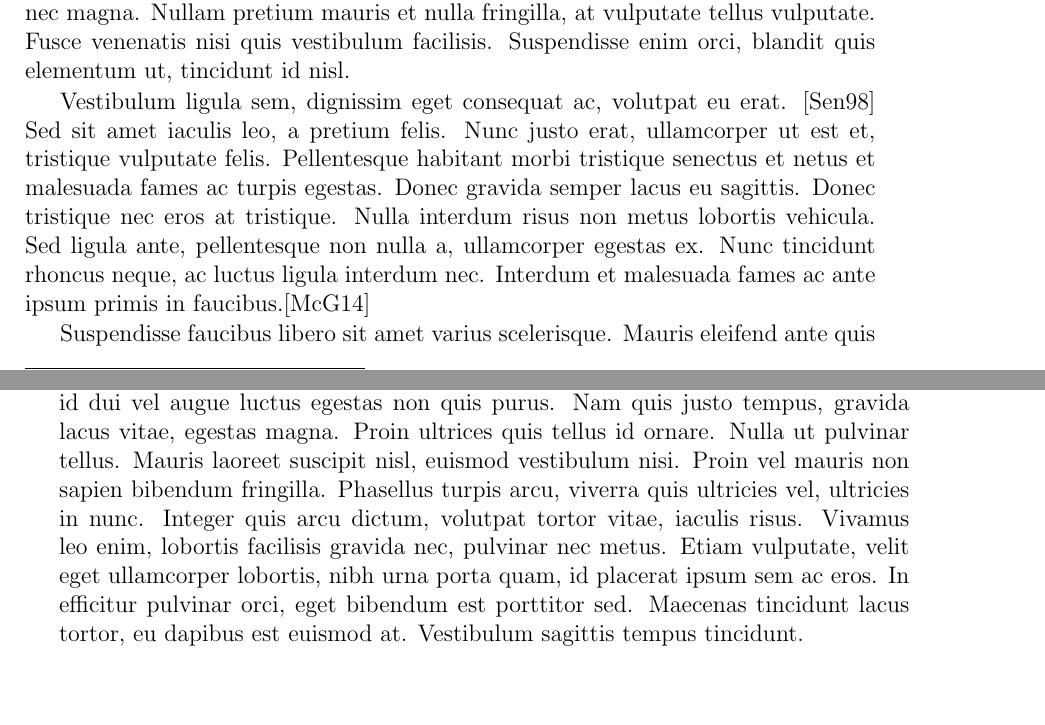
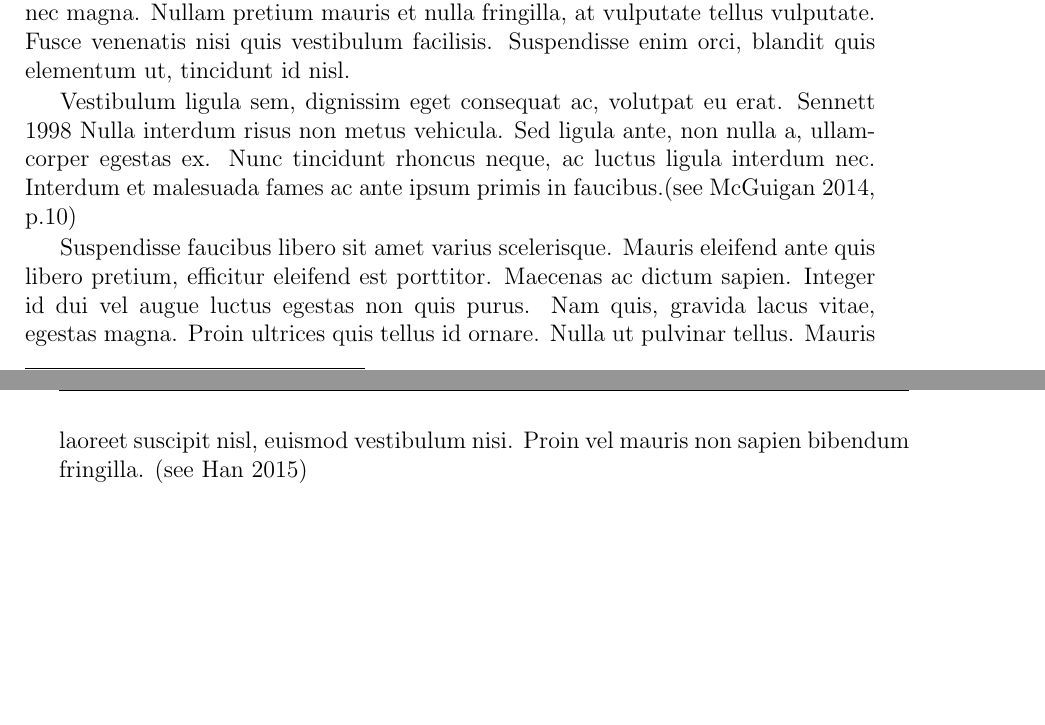
Before and after one commit to a-white42/ProofOfConcept_Thesis_Paper, a LaTeX thesis (main.tex, which reads chapters/intoduction.tex): two parts of pages 13 and 14 of 29, joined at a grey line, cut so that both start at the same text. Compiled offline with pdfLaTeX.

Commit message:
Updates from Overleaf

```diff
--- a/chapters/intoduction.tex
+++ b/chapters/intoduction.tex
@@ -6,6 +6,10 @@ Quisque blandit nulla et velit auctor, a interdum ex imperdiet. Cras eget quam v
 
 Curabitur ac augue sit amet enim pretium semper. \marginnote{This is an example of a margin note.}  Ut at finibus ligula. In hac habitasse platea dictumst. Duis porta felis lectus, non sollicitudin turpis ultricies in. Duis tristique justo feugiat elit sollicitudin, at efficitur sapien mollis. Etiam sem nisi, hendrerit vel bibendum non, vehicula vitae nibh. Aliquam commodo metus a dolor dignissim, sed lobortis nisl finibus. Fusce finibus, nibh et vehicula malesuada, diam massa semper ipsum, et volutpat lorem ipsum venenatis sapien. Quisque ac turpis tincidunt tortor vestibulum semper vel at magna. Nam erat nulla, egestas ac fringilla vehicula, tempor a velit. Donec ipsum velit, porta nec iaculis ac, sollicitudin nec magna. Nullam pretium mauris et nulla fringilla, at vulputate tellus vulputate. Fusce venenatis nisi quis vestibulum facilisis. Suspendisse enim orci, blandit quis elementum ut, tincidunt id nisl.
 
-Vestibulum ligula sem, dignissim eget consequat ac, volutpat eu erat. \cite{sennett1998corrosion}   Sed sit amet iaculis leo, a pretium felis. Nunc justo erat, ullamcorper ut est et, tristique vulputate felis. Pellentesque habitant morbi tristique senectus et netus et malesuada fames ac turpis egestas. Donec gravida semper lacus eu sagittis. Donec tristique nec eros at tristique. Nulla interdum risus non metus lobortis vehicula. Sed ligula ante, pellentesque non nulla a, ullamcorper egestas ex. Nunc tincidunt rhoncus neque, ac luctus ligula interdum nec. Interdum et malesuada fames ac ante ipsum primis in faucibus.\parencite{mcguigan2014neoliberal}
+Vestibulum ligula sem, dignissim eget consequat ac, volutpat eu erat. \cite{sennett1998corrosion} Nulla interdum risus non metus vehicula. Sed ligula ante,  non nulla a, ullamcorper egestas ex. Nunc tincidunt rhoncus neque, ac luctus ligula interdum nec. Interdum et malesuada fames ac ante ipsum primis in faucibus.\parencite[see][p.10]{mcguigan2014neoliberal}
 
-Suspendisse faucibus libero sit amet varius scelerisque. Mauris eleifend ante quis libero pretium, efficitur eleifend est porttitor. Maecenas ac dictum sapien. Integer id dui vel augue luctus egestas non quis purus. Nam quis justo tempus, gravida lacus vitae, egestas magna. Proin ultrices quis tellus id ornare. Nulla ut pulvinar tellus. Mauris laoreet suscipit nisl, euismod vestibulum nisi. Proin vel mauris non sapien bibendum fringilla. Phasellus turpis arcu, viverra quis ultricies vel, ultricies in nunc. Integer quis arcu dictum, volutpat tortor vitae, iaculis risus. Vivamus leo enim, lobortis facilisis gravida nec, pulvinar nec metus. Etiam vulputate, velit eget ullamcorper lobortis, nibh urna porta quam, id placerat ipsum sem ac eros. In efficitur pulvinar orci, eget bibendum est porttitor sed. Maecenas tincidunt lacus tortor, eu dapibus est euismod at. Vestibulum sagittis tempus tincidunt.
+Suspendisse faucibus libero sit amet varius scelerisque. Mauris eleifend ante quis libero pretium, efficitur eleifend est porttitor. Maecenas ac dictum sapien. Integer id dui vel augue luctus egestas non quis purus. Nam quis, gravida lacus vitae, egestas magna. Proin ultrices quis tellus id ornare. Nulla ut pulvinar tellus. Mauris laoreet suscipit nisl, euismod vestibulum nisi. Proin vel mauris non sapien bibendum fringilla. \parencite[see][]{Han2015WhyRevolution>}
+
+%% =======Citation Guide=======
+
+%% See main.text CITATION GUIDE for information of making citations.
```
Also changed, not shown: main.tex (+30 -4 lines), references.bib (+8 -0 lines).
